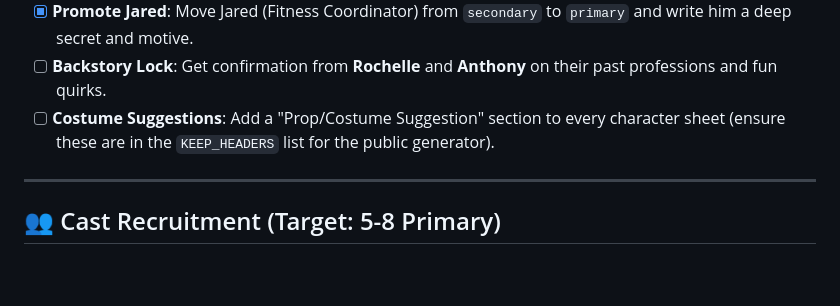
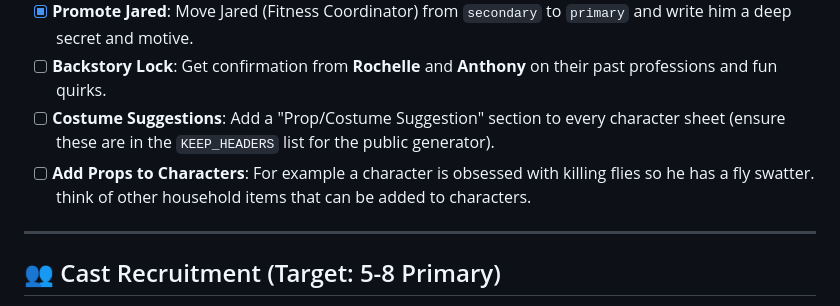
Before and after one commit to ejames730/murder-mystery-r40, a Markdown page: host/todo.md, the part around the change. Drawn GitHub-style; blank space fills up the shorter version.

```diff
--- a/host/todo.md
+++ b/host/todo.md
@@ -11,6 +11,7 @@ This is your master checklist for the murder mystery. Use these checkboxes to tr
 - [x] **Promote Jared**: Move Jared (Fitness Coordinator) from `secondary` to `primary` and write him a deep secret and motive.
 - [ ] **Backstory Lock**: Get confirmation from **Rochelle** and **Anthony** on their past professions and fun quirks.
 - [ ] **Costume Suggestions**: Add a "Prop/Costume Suggestion" section to every character sheet (ensure these are in the `KEEP_HEADERS` list for the public generator).
+- [ ] **Add Props to Characters**: For example a character is obsessed with killing flies so he has a fly swatter. think of other household items that can be added to characters.
 
 ---
 
```
